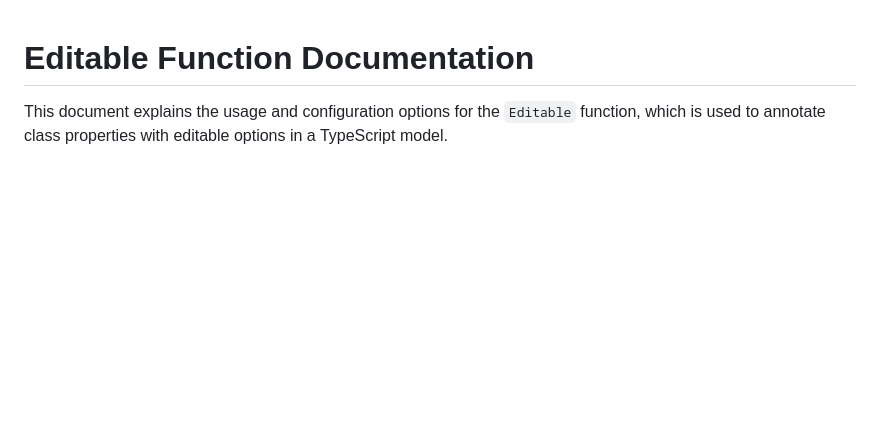
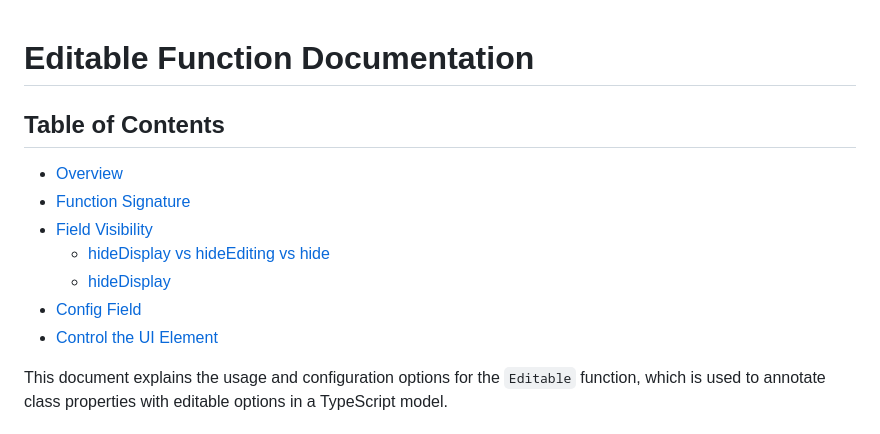
Before and after one commit to ark7-technology/model, a Markdown page: docs/Editable.md, the part around the change. GitHub-like rendering; blank space fills up the shorter version.

Commit message:
Add table of content.

```diff
--- a/docs/Editable.md
+++ b/docs/Editable.md
@@ -1,4 +1,14 @@
 # Editable Function Documentation
+
+## Table of Contents
+
+- [Overview](#overview)
+- [Function Signature](#function-signature)
+- [Field Visibility](#field-visibility)
+  - [hideDisplay vs hideEditing vs hide](#hidedisplay-vs-hideediting-vs-hide)
+  - [hideDisplay](#hidedisplay)
+- [Config Field](#config-field)
+- [Control the UI Element](#control-the-ui-element)
 
 This document explains the usage and configuration options for the `Editable`
 function, which is used to annotate class properties with editable options in a
```
